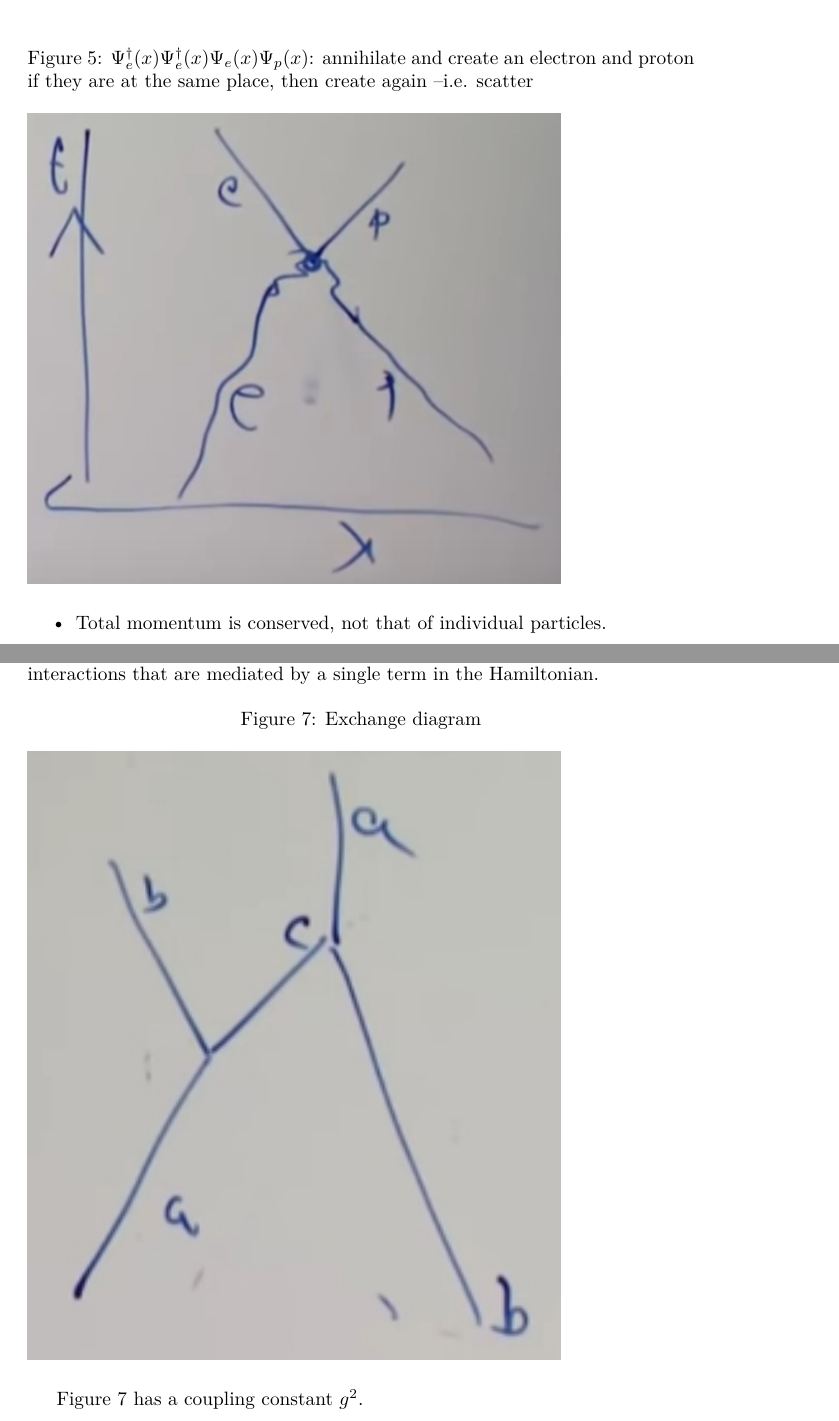
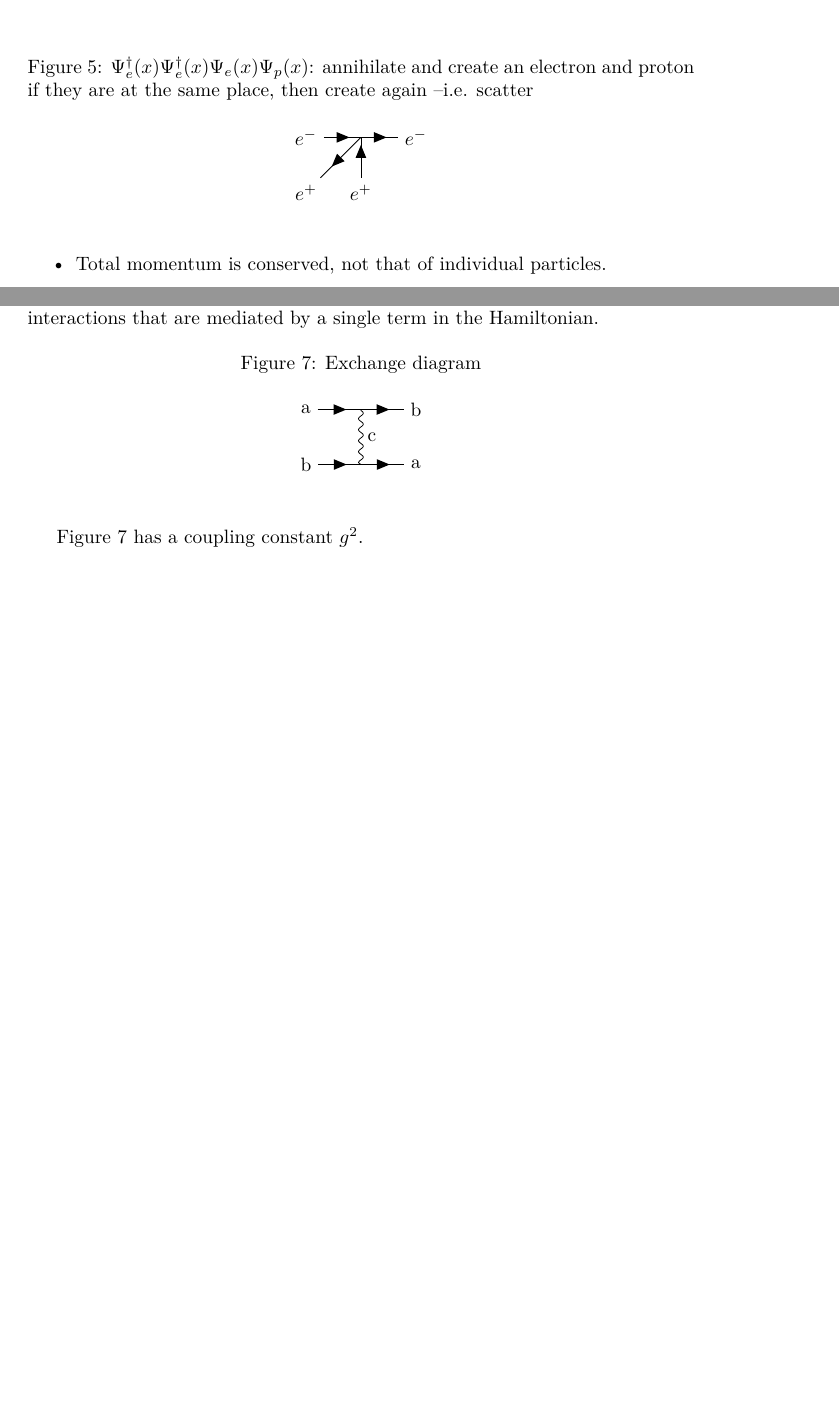
Before and after one commit to weka511/complexity, a LaTeX paper (tm/aqm.tex): two parts of pages 22 and 24 of 33 before the commit and two parts of pages 22 and 23 of 32 after it, joined at a grey line, cut so that both start at the same text, the shorter picture padded with empty space. Compiled offline with XeLaTeX.

Commit message:
Using TikzFeynman

```diff
--- a/tm/aqm.tex
+++ b/tm/aqm.tex
@@ -1,6 +1,7 @@
+% !TeX program = lualatex
 \documentclass[]{article}
 
-\usepackage{caption,subcaption,graphicx,float,url,amsmath,amssymb,amsthm,tocloft,cancel,thmtools,gensymb,braket}
+\usepackage{caption,subcaption,graphicx,float,url,amsmath,amssymb,amsthm,tocloft,cancel,thmtools,gensymb,braket,tikz-feynman}
 \usepackage[toc,nonumberlist]{glossaries}
 \usepackage{glossaries-extra}
 \newcommand\numberthis{\addtocounter{equation}{1}\tag{\theequation}}
@@ -823,9 +824,16 @@ H =& \int dx  \Psi^\dagger_e(x) \frac{- \nabla^2}{2m_e} \Psi_e(x) + \int dx \Psi
 g=& \textit{ coupling constant--proportional to probability of interaction.}
 \end{align*}
 
+\feynmandiagram{};
+
 \begin{figure}[H]
-	\caption[$\Psi^\dagger_e(x) \Psi^\dagger_e(x) \Psi_e(x) \Psi_p(x)$--scattering]{$\Psi^\dagger_e(x) \Psi^\dagger_e(x) \Psi_e(x) \Psi_p(x)$: annihilate and create an electron and proton if they are at the same place, then create again --i.e. scatter}\label{fig:scatter:e:p}
-	\includegraphics[width=0.8\textwidth]{scatter_e_p}
+	\begin{center}
+		\caption[$\Psi^\dagger_e(x) \Psi^\dagger_e(x) \Psi_e(x) \Psi_p(x)$--scattering]{$\Psi^\dagger_e(x) \Psi^\dagger_e(x) \Psi_e(x) \Psi_p(x)$: annihilate and create an electron and proton if they are at the same place, then create again --i.e. scatter}\label{fig:scatter:e:p}
+		\feynmandiagram[vertical=o1 to i1]{
+			i1[particle=$e^-$]--[fermion]a--[fermion]o1[particle=$e^-$],
+			i2[particle=$e^+$]--[anti fermion]a--[anti fermion]o2[particle=$e^+$]
+		};
+	\end{center}
 \end{figure}
 
 \begin{itemize}
@@ -864,8 +877,14 @@ Imagine that we made $\epsilon$ a little larger in (\ref{eq:update:state}):
 What is the effect of $H^2$? E.g., Figure \ref{fig:particle:decay} becomes a scatter: $b+c \rightarrow a \rightarrow b + c$. Or Figure \ref{fig:scatter:annihilate} shows a more complex situation. You can have a forest of interactions that are mediated by a single term in the Hamiltonian.
 
 \begin{figure}[H]
-	\caption{Exchange diagram}\label{fig:scatter:annihilate}
-	\includegraphics[width=0.8\textwidth]{scatter_annihilate}
+	\begin{center}
+		\caption{Exchange diagram}\label{fig:scatter:annihilate}
+		\feynmandiagram[vertical=o1 to i1]{
+			i1[particle=a]--[fermion]n1--[fermion]o1[particle=b],
+			i2[particle=b]--[fermion]n2--[fermion]o2[particle=a],
+			n1--[boson,edge label=c]n2
+		};
+	\end{center}
 \end{figure}
 
 Figure \ref{fig:scatter:annihilate} has a coupling constant $g^2$.
```
Also changed, not shown: tm/aqm.tex (32 more changed lines).
